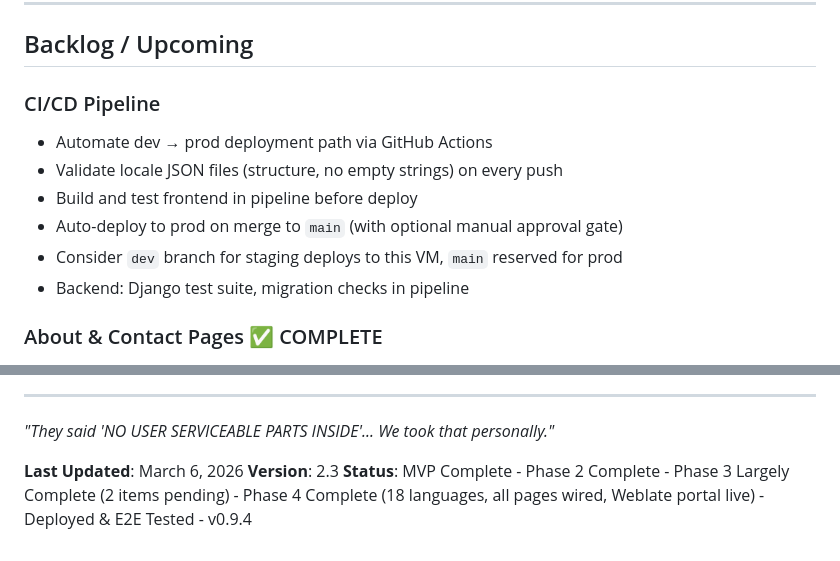
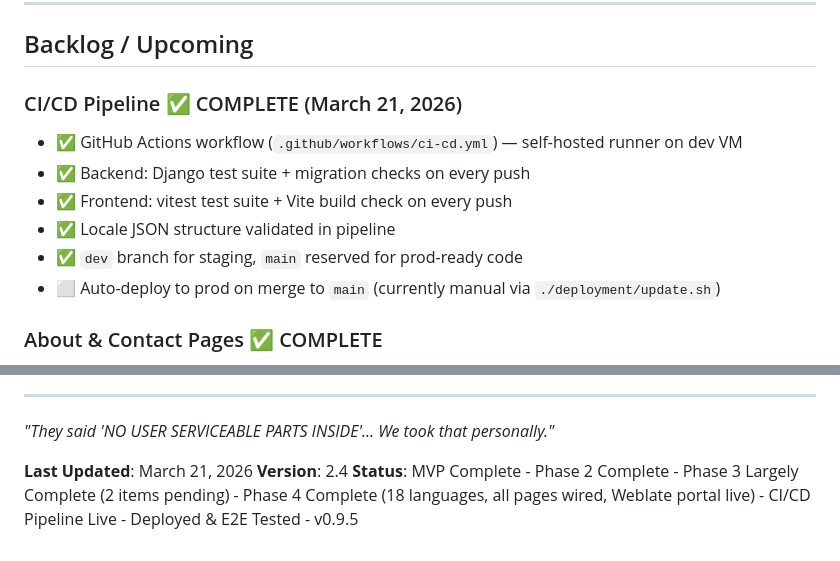
Before and after one commit to X9X0/junkbin.io, a Markdown page: docs/ROADMAP.md, 2 parts joined by grey strips. Drawn GitHub-style.

Commit message:
Update ROADMAP: v0.9.5, CI/CD complete, March 21 2026
Co-Authored-By: Claude Sonnet 4.6 <noreply@anthropic.com>

```diff
--- a/docs/ROADMAP.md
+++ b/docs/ROADMAP.md
@@ -797,13 +797,13 @@ npm run test:coverage  # Coverage report
 
 ## Backlog / Upcoming
 
-### CI/CD Pipeline
-- Automate dev → prod deployment path via GitHub Actions
-- Validate locale JSON files (structure, no empty strings) on every push
-- Build and test frontend in pipeline before deploy
-- Auto-deploy to prod on merge to `main` (with optional manual approval gate)
-- Consider `dev` branch for staging deploys to this VM, `main` reserved for prod
-- Backend: Django test suite, migration checks in pipeline
+### CI/CD Pipeline ✅ COMPLETE (March 21, 2026)
+- ✅ GitHub Actions workflow (`.github/workflows/ci-cd.yml`) — self-hosted runner on dev VM
+- ✅ Backend: Django test suite + migration checks on every push
+- ✅ Frontend: vitest test suite + Vite build check on every push
+- ✅ Locale JSON structure validated in pipeline
+- ✅ `dev` branch for staging, `main` reserved for prod-ready code
+- ⬜ Auto-deploy to prod on merge to `main` (currently manual via `./deployment/update.sh`)
 
 ### About & Contact Pages ✅ COMPLETE
 - ✅ **About page** (`/about`) — project mission, right-to-repair philosophy
@@ -833,6 +833,6 @@ npm run test:coverage  # Coverage report
 
 *"They said 'NO USER SERVICEABLE PARTS INSIDE'... We took that personally."*
 
-**Last Updated**: March 6, 2026
-**Version**: 2.3
-**Status**: MVP Complete - Phase 2 Complete - Phase 3 Largely Complete (2 items pending) - Phase 4 Complete (18 languages, all pages wired, Weblate portal live) - Deployed & E2E Tested - v0.9.4
+**Last Updated**: March 21, 2026
+**Version**: 2.4
+**Status**: MVP Complete - Phase 2 Complete - Phase 3 Largely Complete (2 items pending) - Phase 4 Complete (18 languages, all pages wired, Weblate portal live) - CI/CD Pipeline Live - Deployed & E2E Tested - v0.9.5
```
